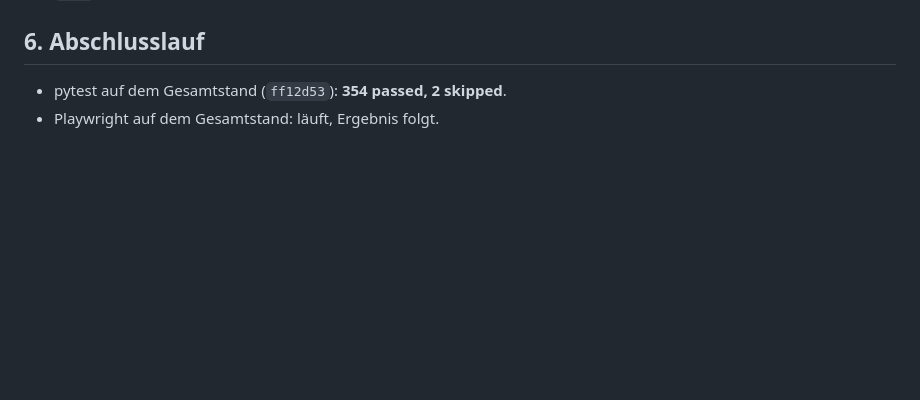
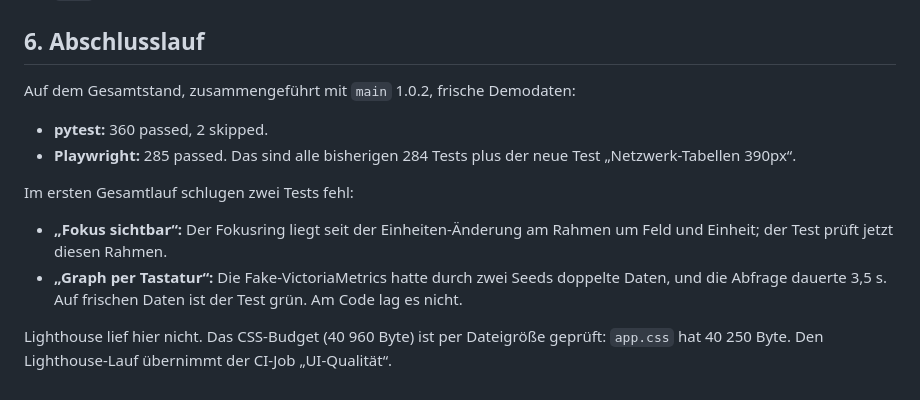
Before and after one commit to fkroczak/Wachtl, a Markdown page: docs/audit/BERICHT-2026-10-26.md, the part around the change. Drawn GitHub-style; blank space fills up the shorter version.

Commit message:
Audit-Bericht: Ergebnis des Abschlusslaufs
Co-Authored-By: Claude Opus 5.5 <noreply@anthropic.com>
Claude-Session: https://claude.ai/code/session_01B5s4tnxr1ZS3rYtrPPjCsm

```diff
--- a/docs/audit/BERICHT-2026-10-26.md
+++ b/docs/audit/BERICHT-2026-10-26.md
@@ -93,5 +93,17 @@ Neue Tests: `tests/test_ui_audit.py`, `tests/test_ui_admin_alerts.py`, Erweiteru
 
 ## 6. Abschlusslauf
 
-- pytest auf dem Gesamtstand (`ff12d53`): **354 passed, 2 skipped**.
-- Playwright auf dem Gesamtstand: läuft, Ergebnis folgt.
+Auf dem Gesamtstand, zusammengeführt mit `main` 1.0.2, frische Demodaten:
+
+- **pytest:** 360 passed, 2 skipped.
+- **Playwright:** 285 passed. Das sind alle bisherigen 284 Tests plus der neue Test „Netzwerk-Tabellen 390px“.
+
+Im ersten Gesamtlauf schlugen zwei Tests fehl:
+
+- **„Fokus sichtbar“:** Der Fokusring liegt seit der Einheiten-Änderung am Rahmen um Feld und Einheit;
+  der Test prüft jetzt diesen Rahmen.
+- **„Graph per Tastatur“:** Die Fake-VictoriaMetrics hatte durch zwei Seeds doppelte Daten, und die Abfrage
+  dauerte 3,5 s. Auf frischen Daten ist der Test grün. Am Code lag es nicht.
+
+Lighthouse lief hier nicht. Das CSS-Budget (40 960 Byte) ist per Dateigröße geprüft: `app.css` hat 40 250 Byte.
+Den Lighthouse-Lauf übernimmt der CI-Job „UI-Qualität“.
```
